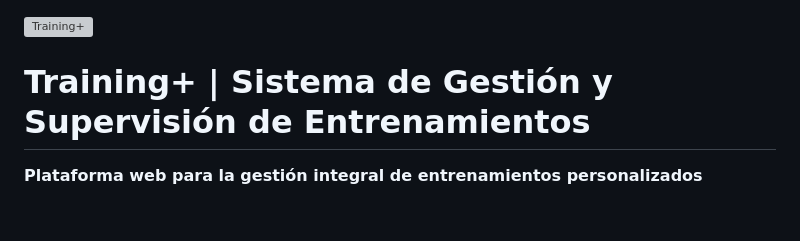
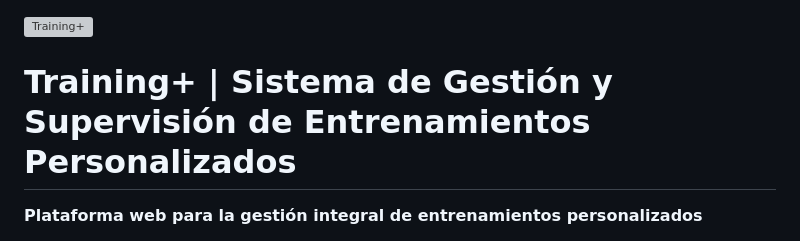
Before and after one commit to GuilleBouix/TrainingPlus-Tesis, a Markdown page: README.md, the part around the change. GitHub-like rendering; blank space fills up the shorter version; grey boxes are pictures that could not be loaded.

```diff
--- a/README.md
+++ b/README.md
@@ -1,6 +1,6 @@
 ![Training+](https://github.com/user-attachments/assets/2c2e80ec-d4f4-4cb1-b8b1-48f4e34c01b9)
 
-# Training+ | Sistema de Gestión y Supervisión de Entrenamientos
+# Training+ | Sistema de Gestión y Supervisión de Entrenamientos Personalizados
 
 **Plataforma web para la gestión integral de entrenamientos personalizados**
 
```
